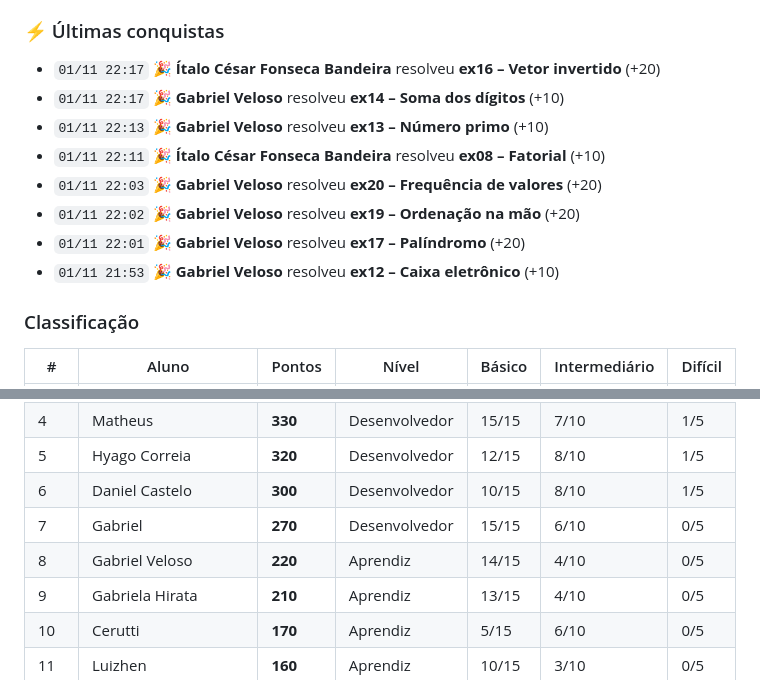
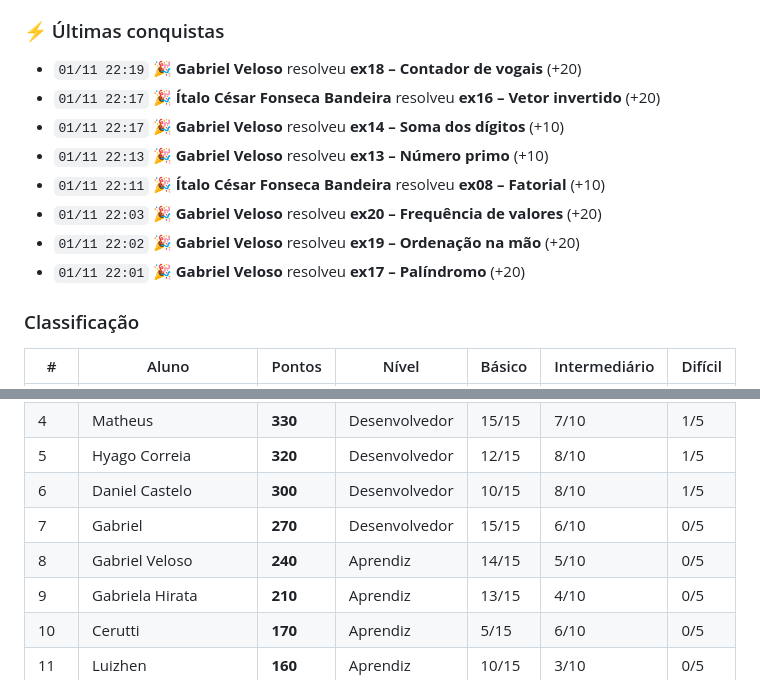
Before and after one commit to java-uft-2026/ranking, a Markdown page: README.md, 2 parts joined by grey strips. Drawn GitHub-style.

```diff
--- a/README.md
+++ b/README.md
@@ -7,6 +7,7 @@ Pontuação: básico 10 · intermediário 20 · difícil 40 pontos
 
 ### ⚡ Últimas conquistas
 
+- `01/11 22:19` 🎉 **Gabriel Veloso** resolveu **ex18 – Contador de vogais** (+20)
 - `01/11 22:17` 🎉 **Ítalo César Fonseca Bandeira** resolveu **ex16 – Vetor invertido** (+20)
 - `01/11 22:17` 🎉 **Gabriel Veloso** resolveu **ex14 – Soma dos dígitos** (+10)
 - `01/11 22:13` 🎉 **Gabriel Veloso** resolveu **ex13 – Número primo** (+10)
@@ -14,7 +15,6 @@ Pontuação: básico 10 · intermediário 20 · difícil 40 pontos
 - `01/11 22:03` 🎉 **Gabriel Veloso** resolveu **ex20 – Frequência de valores** (+20)
 - `01/11 22:02` 🎉 **Gabriel Veloso** resolveu **ex19 – Ordenação na mão** (+20)
 - `01/11 22:01` 🎉 **Gabriel Veloso** resolveu **ex17 – Palíndromo** (+20)
-- `01/11 21:53` 🎉 **Gabriel Veloso** resolveu **ex12 – Caixa eletrônico** (+10)
 
 ### Classificação
 
@@ -27,7 +27,7 @@ Pontuação: básico 10 · intermediário 20 · difícil 40 pontos
 |  5 | Hyago Correia | **320** | Desenvolvedor | 12/15 | 8/10 | 1/5 |
 |  6 | Daniel Castelo | **300** | Desenvolvedor | 10/15 | 8/10 | 1/5 |
 |  7 | Gabriel | **270** | Desenvolvedor | 15/15 | 6/10 | 0/5 |
-|  8 | Gabriel Veloso | **220** | Aprendiz | 14/15 | 4/10 | 0/5 |
+|  8 | Gabriel Veloso | **240** | Aprendiz | 14/15 | 5/10 | 0/5 |
 |  9 | Gabriela Hirata | **210** | Aprendiz | 13/15 | 4/10 | 0/5 |
 |  10 | Cerutti | **170** | Aprendiz | 5/15 | 6/10 | 0/5 |
 |  11 | Luizhen | **160** | Aprendiz | 10/15 | 3/10 | 0/5 |
```
Also changed, not shown: other parts of README.md (+1 -1 lines).
